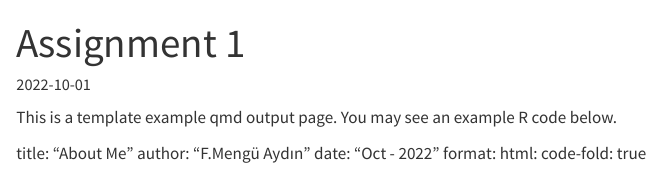
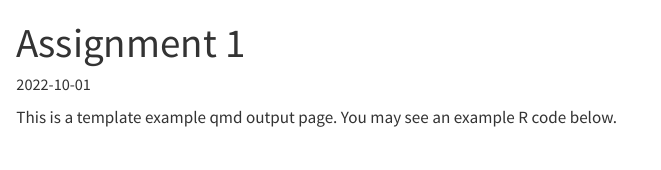
Before and after one commit to pjournal/mef06-thisismengu, a Quarto document (assignment1.qmd): the page in a window 1100 px wide, from its top. Rendered offline with R 4.5, knitr and Pandoc in place of Quarto, with nearby package versions.

Commit message:
Update assignment1.qmd

```diff
--- a/assignment1.qmd
+++ b/assignment1.qmd
@@ -4,10 +4,3 @@ date: "2022-10-01"
 ---
 
 This is a template example qmd output page. You may see an example R code below.
-
-title: "About Me"
-author: "F.Mengü Aydın"
-date: "Oct - 2022"
-format:
-  html:
-    code-fold: true
```
